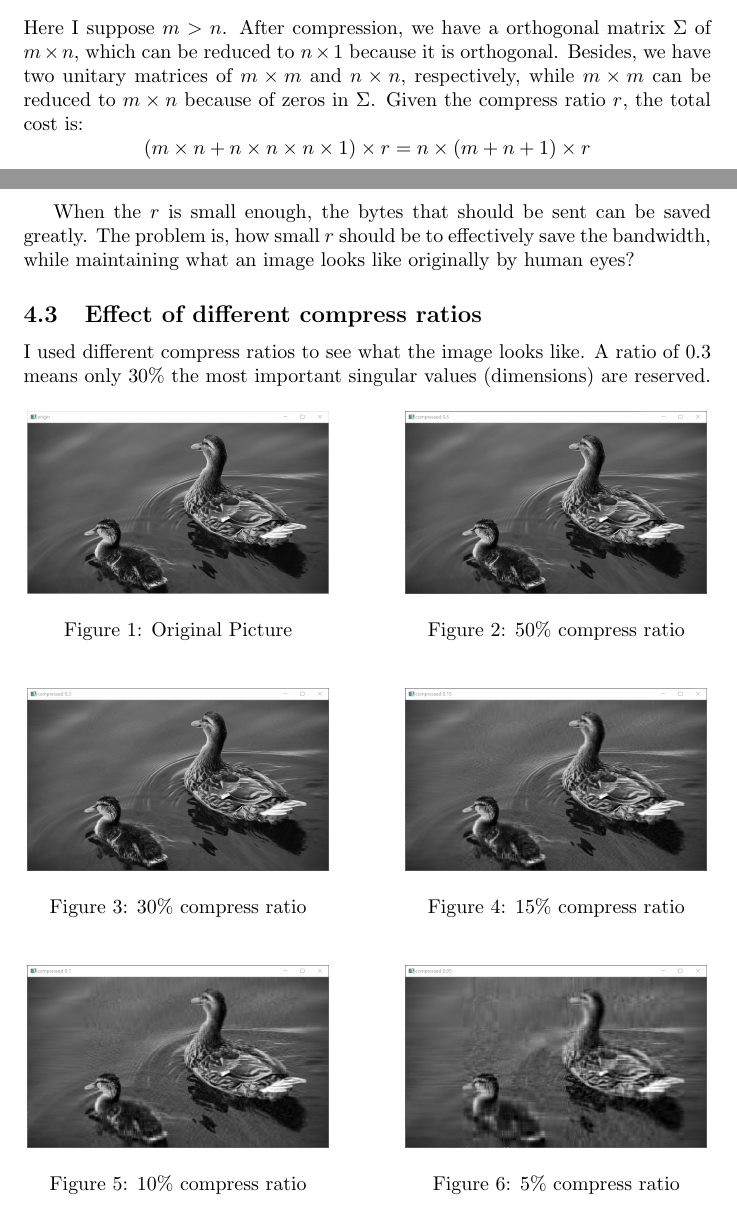
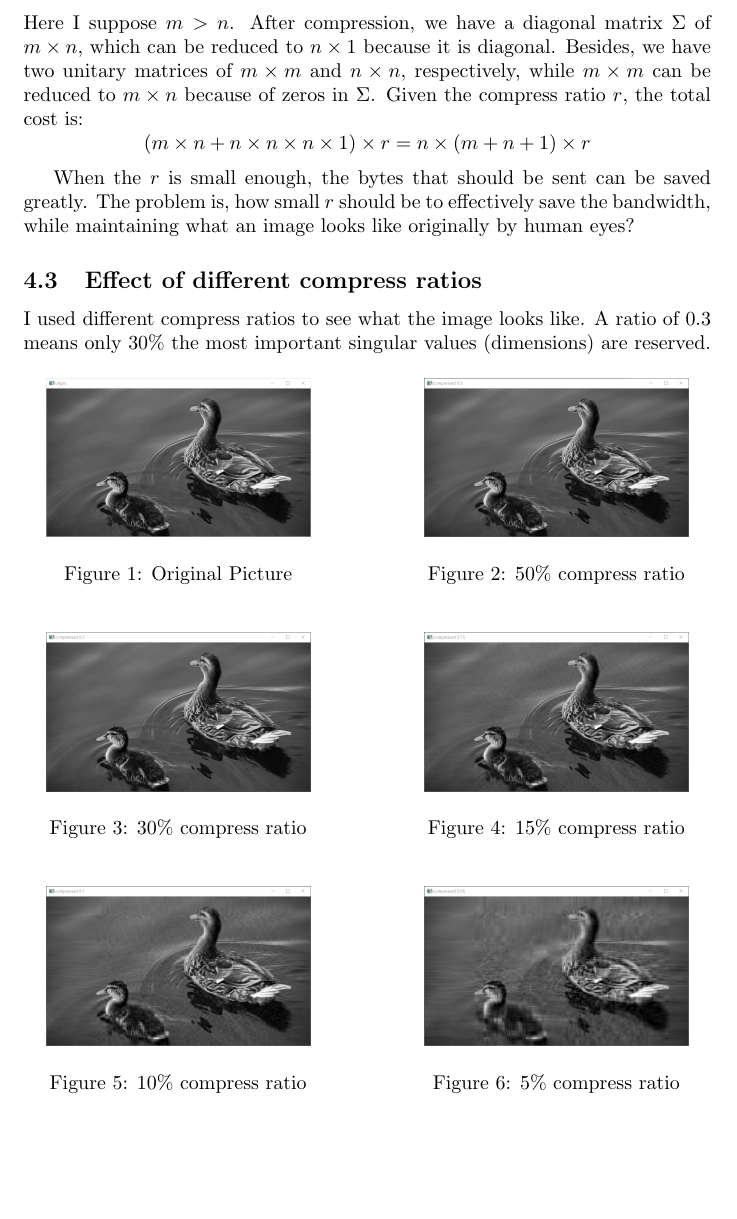
Before and after one commit to mrdrivingduck/cv-test, a LaTeX paper (latex/project.tex): two parts of pages 4 and 5 of 6 before the commit and part of page 5 of 6 after it, the two joined at a grey line, cut so that both start at the same text, the shorter picture padded with empty space. Compiled offline with pdfLaTeX.

```diff
--- a/latex/project.tex
+++ b/latex/project.tex
@@ -186,8 +187,8 @@
             For an image of $m \times n$,
             the original pixels needed for transferring is: $$m \times n$$
             Here I suppose $m > n$.
-            After compression, we have a orthogonal matrix $\Sigma$ of $m \times n$,
-            which can be reduced to $n \times 1$ because it is orthogonal.
+            After compression, we have a diagonal matrix $\Sigma$ of $m \times n$,
+            which can be reduced to $n \times 1$ because it is diagonal.
             Besides, we have two unitary matrices of $m \times m$ and $n \times n$, respectively,
             while $m \times m$ can be reduced to $m \times n$ because of zeros in $\Sigma$.
             Given the compress ratio $r$,
@@ -204,17 +205,17 @@
             A ratio of 0.3 means only 30\%
             the most important singular values (dimensions) are reserved.
 
-            \begin{figure}[!htbp]
+            \begin{figure}[htbp]
                 \centering
                 \begin{minipage}[t]{0.45\linewidth}
                     \centering
-                    \includegraphics[height=3.2cm]{imgs/original.png}
+                    \includegraphics[height=2.8cm]{imgs/original.png}
                     \caption{Original Picture}
                 \end{minipage}
                 \hfill
                 \begin{minipage}[t]{0.45\linewidth}
                     \centering
-                    \includegraphics[height=3.2cm]{imgs/compressed-0.5.png}
+                    \includegraphics[height=2.8cm]{imgs/compressed-0.5.png}
                     \caption{50\% compress ratio}
                 \end{minipage}
             \end{figure}
@@ -236,13 +237,13 @@
                 \centering
                 \begin{minipage}[t]{0.45\linewidth}
                     \centering
-                    \includegraphics[height=3.2cm]{imgs/compressed-0.1.png}
+                    \includegraphics[height=2.8cm]{imgs/compressed-0.1.png}
                     \caption{10\% compress ratio}
                 \end{minipage}
                 \hfill
                 \begin{minipage}[t]{0.45\linewidth}
                     \centering
-                    \includegraphics[height=3.2cm]{imgs/compressed-0.05.png}
+                    \includegraphics[height=2.8cm]{imgs/compressed-0.05.png}
                     \caption{5\% compress ratio}
                 \end{minipage}
             \end{figure}
```
Also changed, not shown: latex/project.pdf, latex/project.tex (7 more changed lines).
